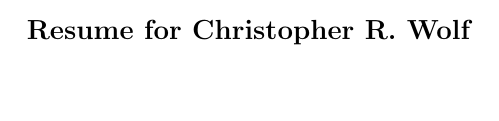
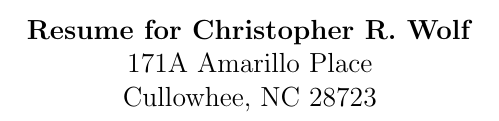
Before and after one commit to chriswolfdesign/resume, a LaTeX CV (resume.tex): part of the page, cut so that both start at the same text. Compiled offline with pdfLaTeX.

Commit message:
Added address to header

```diff
--- a/resume.tex
+++ b/resume.tex
@@ -4,4 +4,6 @@
 
 \begin{document}
     \centerline{\textbf{Resume for Christopher R. Wolf}}
+    \centerline{171A Amarillo Place}
+    \centerline{Cullowhee, NC 28723}
 \end{document}
```
Also changed, not shown: resume.pdf.
